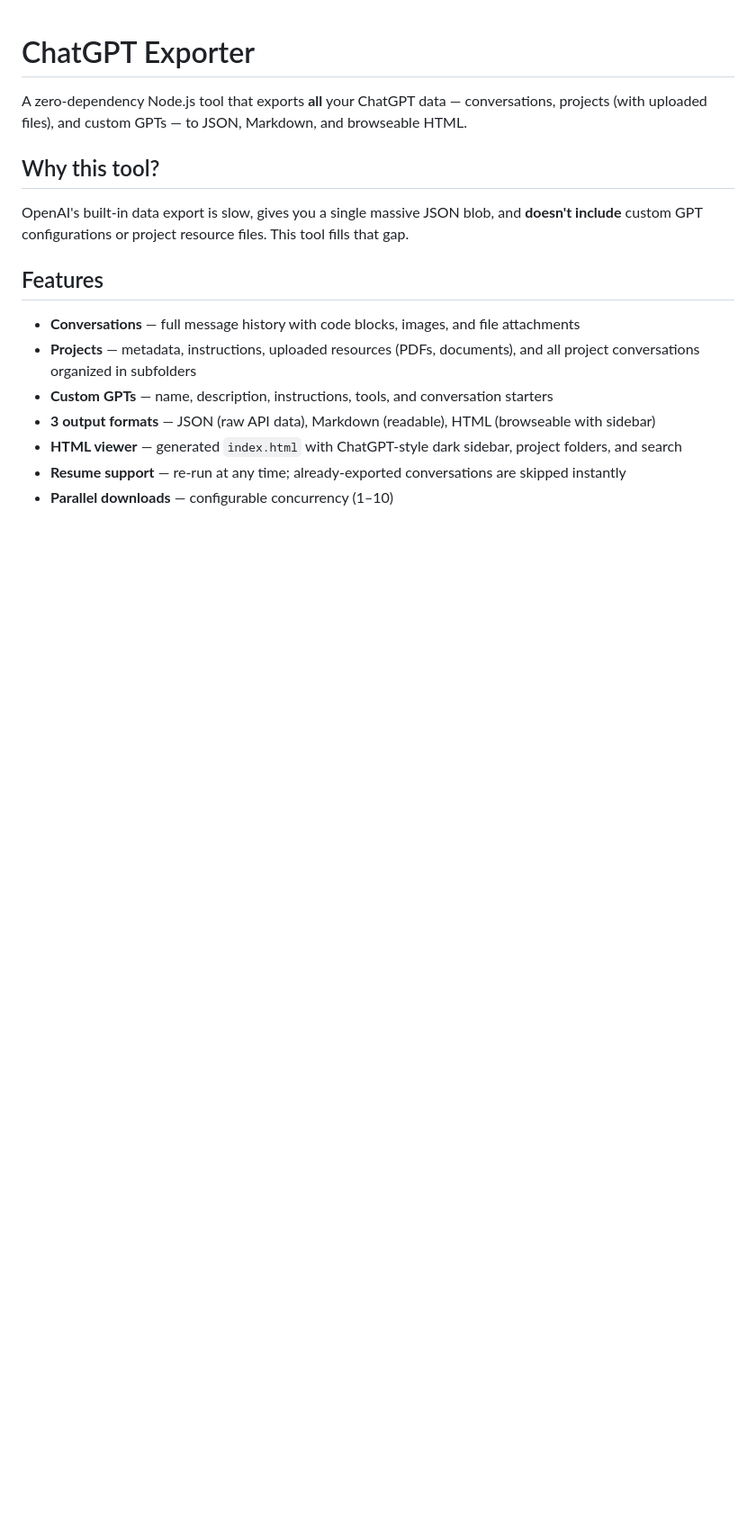
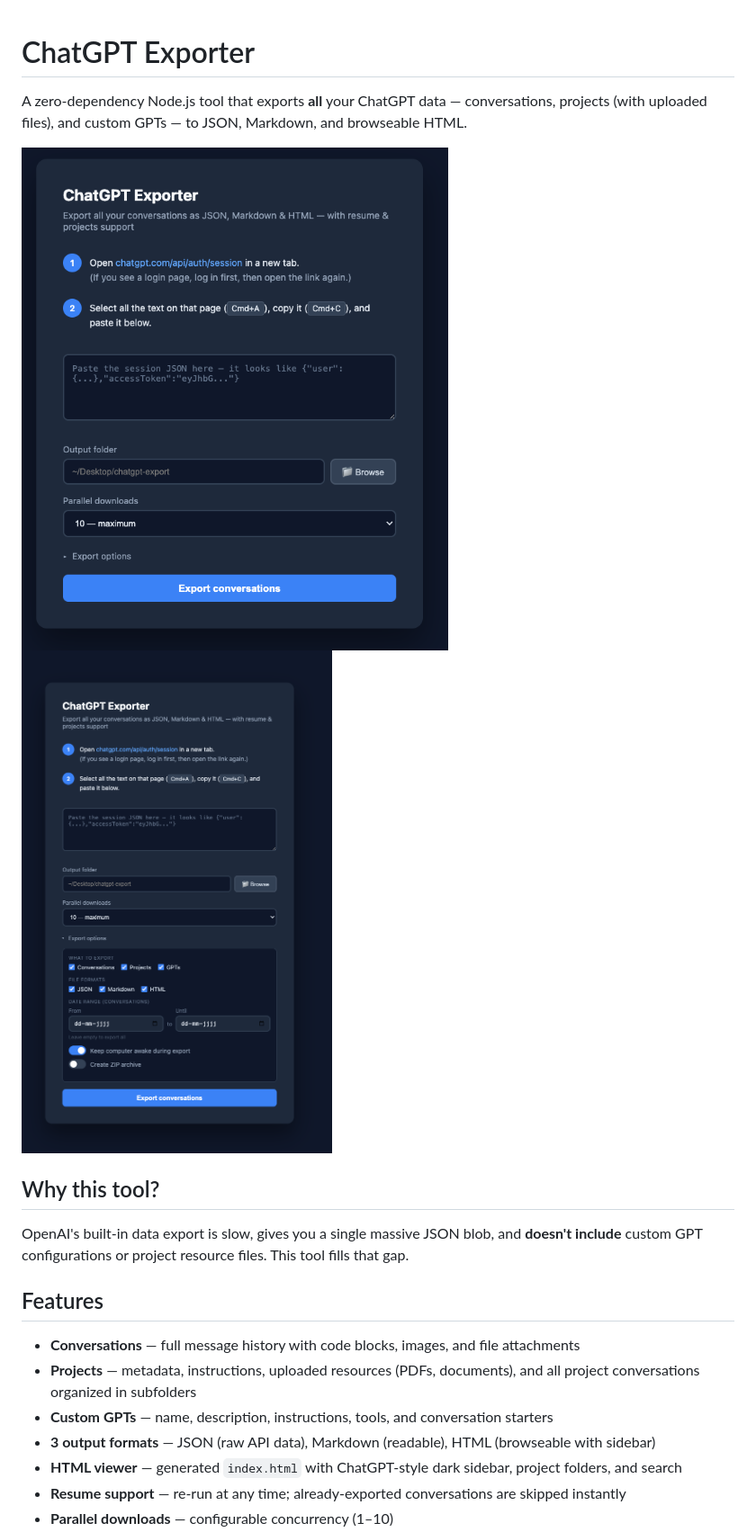
Before and after one commit to ezwep/chatgpt-exporter, a Markdown page: README.md, the part around the change. Shown at 90% size. Drawn GitHub-style; pictures changed too: screenshots/ui-collapsed.png (added), screenshots/ui-expanded.png (added); blank space fills up the shorter version.

Commit message:
Add screenshots to README
Co-Authored-By: Claude Opus 4.6 (1M context) <noreply@anthropic.com>

```diff
--- a/README.md
+++ b/README.md
@@ -1,6 +1,9 @@
 # ChatGPT Exporter
 
 A zero-dependency Node.js tool that exports **all** your ChatGPT data — conversations, projects (with uploaded files), and custom GPTs — to JSON, Markdown, and browseable HTML.
+
+![ChatGPT Exporter UI](screenshots/ui-collapsed.png)
+![ChatGPT Exporter — Export options](screenshots/ui-expanded.png)
 
 ## Why this tool?
 
```
